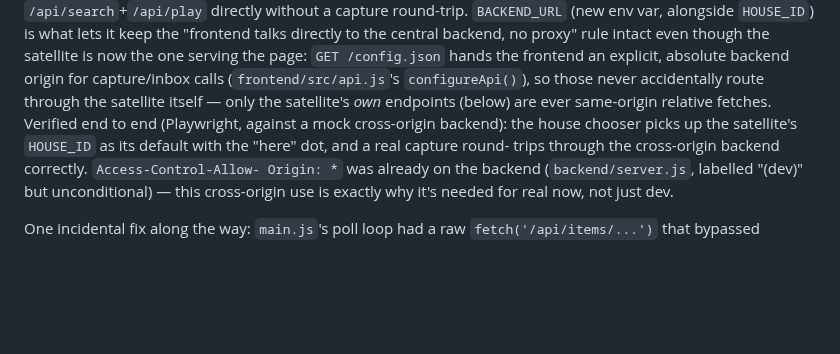
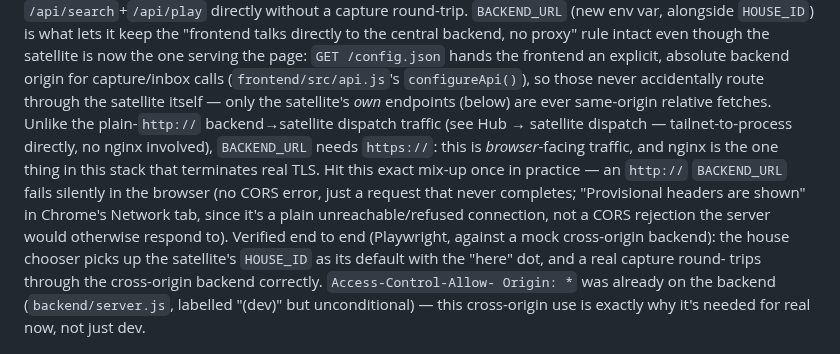
Before and after one commit to squaremo/capture, a Markdown page: designs/satellites.md, the part around the change. GitHub-like rendering; blank space fills up the shorter version.

```diff
--- a/designs/satellites.md
+++ b/designs/satellites.md
@@ -101,7 +101,15 @@ page: `GET /config.json` hands the frontend an explicit, absolute
 backend origin for capture/inbox calls (`frontend/src/api.js`'s
 `configureApi()`), so those never accidentally route through the
 satellite itself — only the satellite's *own* endpoints (below) are ever
-same-origin relative fetches. Verified end to end (Playwright, against a
+same-origin relative fetches. Unlike the plain-`http://` backend→satellite
+dispatch traffic (see Hub → satellite dispatch — tailnet-to-process
+directly, no nginx involved), `BACKEND_URL` needs `https://`: this is
+*browser*-facing traffic, and nginx is the one thing in this stack that
+terminates real TLS. Hit this exact mix-up once in practice — an `http://`
+`BACKEND_URL` fails silently in the browser (no CORS error, just a
+request that never completes; "Provisional headers are shown" in Chrome's
+Network tab, since it's a plain unreachable/refused connection, not a
+CORS rejection the server would otherwise respond to). Verified end to end (Playwright, against a
 mock cross-origin backend): the house chooser picks up the satellite's
 `HOUSE_ID` as its default with the "here" dot, and a real capture round-
 trips through the cross-origin backend correctly. `Access-Control-Allow-
```
Also changed, not shown: satellite/README.md (+8 -2 lines).
